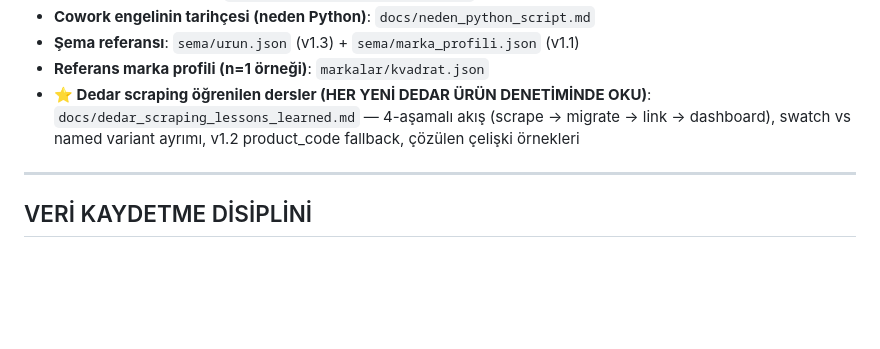
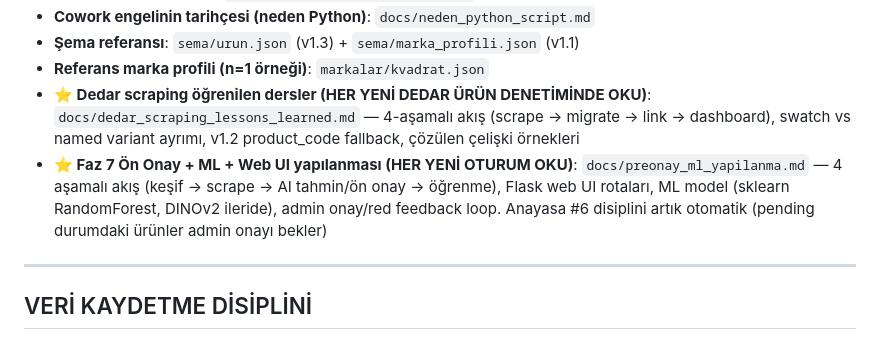
Before and after one commit to fabricPro/ArgeDonePaneli, a Markdown page: CLAUDE.md, the part around the change. Drawn GitHub-style; blank space fills up the shorter version.

```diff
--- a/CLAUDE.md
+++ b/CLAUDE.md
@@ -187,6 +187,7 @@ CLAUDE.md kısa tutulmuştur. Detay gerektiğinde:
 - **Şema referansı**: `sema/urun.json` (v1.3) + `sema/marka_profili.json` (v1.1)
 - **Referans marka profili (n=1 örneği)**: `markalar/kvadrat.json`
 - **⭐ Dedar scraping öğrenilen dersler (HER YENİ DEDAR ÜRÜN DENETİMİNDE OKU)**: `docs/dedar_scraping_lessons_learned.md` — 4-aşamalı akış (scrape → migrate → link → dashboard), swatch vs named variant ayrımı, v1.2 product_code fallback, çözülen çelişki örnekleri
+- **⭐ Faz 7 Ön Onay + ML + Web UI yapılanması (HER YENİ OTURUM OKU)**: `docs/preonay_ml_yapilanma.md` — 4 aşamalı akış (keşif → scrape → AI tahmin/ön onay → öğrenme), Flask web UI rotaları, ML model (sklearn RandomForest, DINOv2 ileride), admin onay/red feedback loop. Anayasa #6 disiplini artık otomatik (pending durumdaki ürünler admin onayı bekler)
 
 ---
 
```
Also changed, not shown: docs/preonay_ml_yapilanma.md (added, +233 -0 lines).
